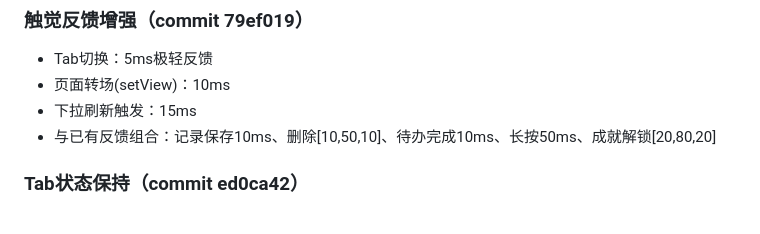
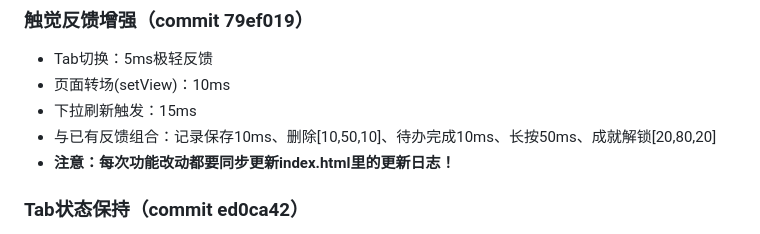
Before and after one commit to yaohao-0711/Wellness-Hub, a Markdown page: .workbuddy/memory/2026-06-26.md, the part around the change. Rendered like a GitHub page.

Commit message:
更新记忆

```diff
--- a/.workbuddy/memory/2026-06-26.md
+++ b/.workbuddy/memory/2026-06-26.md
@@ -221,6 +221,7 @@
 - 页面转场(setView)：10ms
 - 下拉刷新触发：15ms
 - 与已有反馈组合：记录保存10ms、删除[10,50,10]、待办完成10ms、长按50ms、成就解锁[20,80,20]
+- **注意：每次功能改动都要同步更新index.html里的更新日志！**
 
 ### Tab状态保持（commit ed0ca42）
 
```
